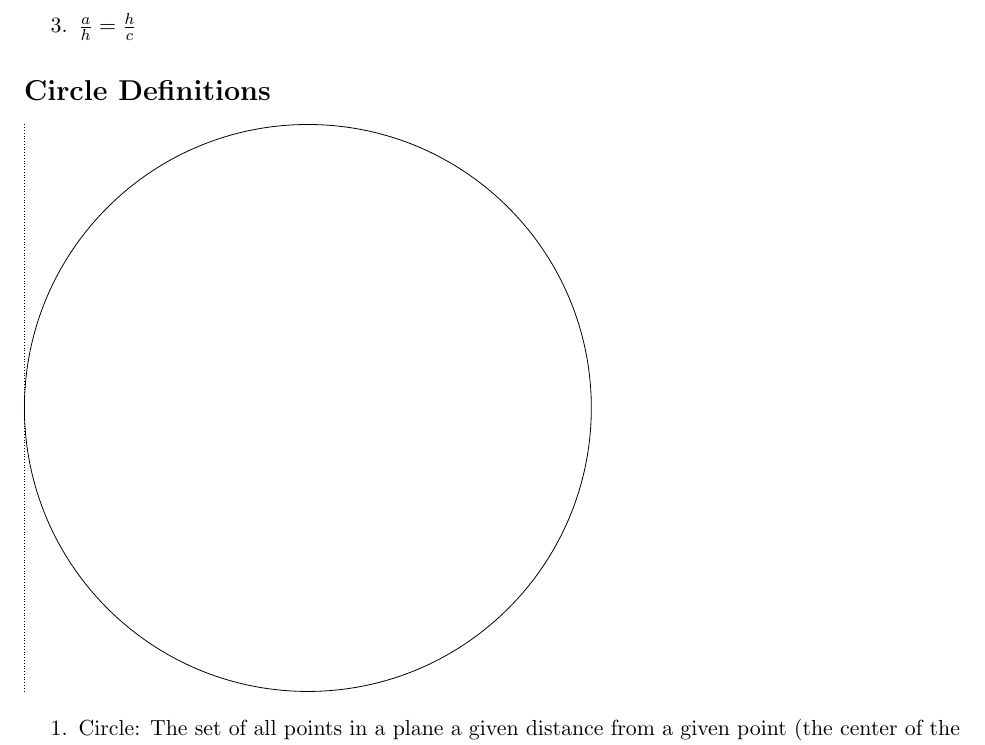
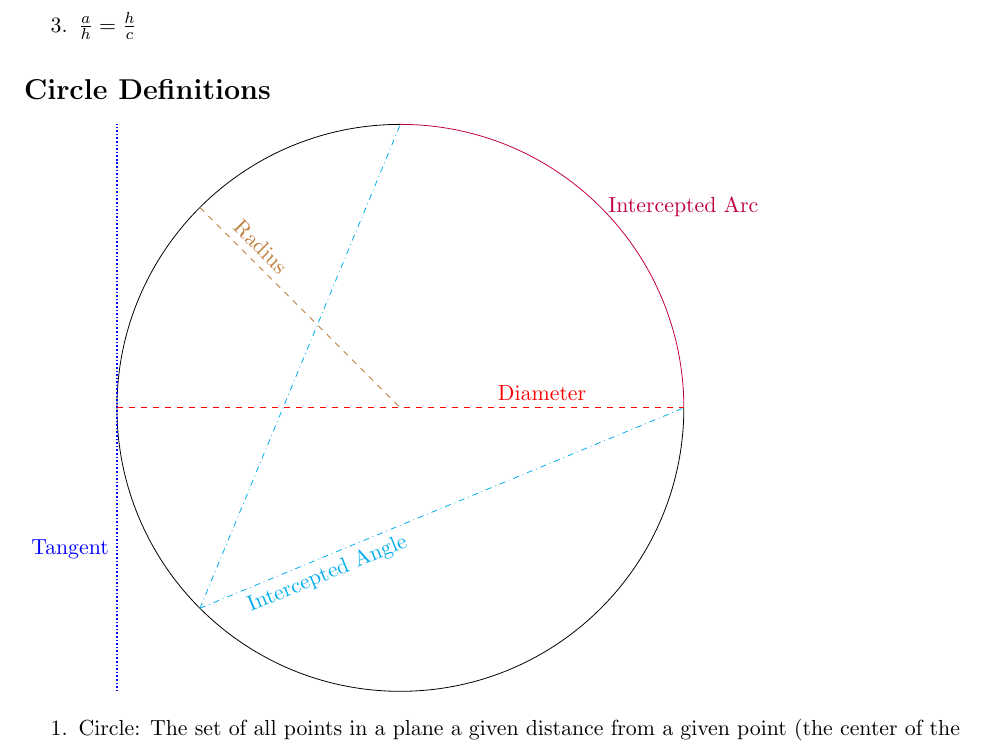
Before and after one commit to Jonathan-Z/4109, a LaTeX thesis (main.tex, which reads Appendices/GeometryLaws.tex): part of page 24 of 29, cut so that both start at the same text. Compiled offline with pdfLaTeX.

Commit message:
Created Circle Definitons Image

```diff
--- a/Appendices/GeometryLaws.tex
+++ b/Appendices/GeometryLaws.tex
@@ -251,8 +251,13 @@ Please note that all angles are in degrees and all symbolic values are within th
 
 \section*{Circle Definitions}
 \begin{tikzpicture}
-    \draw (0,0) circle (5cm);
-    \draw [densely dotted](-5,-5)--(-5,5);
+    \draw[color=purple] (5,0) arc (0:90:5) node[right, pos=0.5]{Intercepted Arc};
+    \draw[color=black] (5,0) arc (360:90:5);
+    \draw [densely dotted, thick, color=blue](-5,-5)--(-5,5) node[left, pos=0.25]{Tangent};
+    \draw [dash dot, color=cyan] (-3.5355339059327378,-3.5355339059327378)--(0,5);
+    \draw [dash dot, color=cyan] (-3.5355339059327378,-3.5355339059327378)--(5,0) node[below,pos=0.25,sloped]{Intercepted Angle};
+    \draw [dashed, color=brown] (-3.5355339059327378,3.5355339059327378)--(0,0) node[above,pos=0.25,sloped]{Radius};
+    \draw [dashed, color=red] (-5,0)--(5,0) node[above,pos=0.75]{Diameter};
 \end{tikzpicture}
 
 \begin{enumerate}
```
Also changed, not shown: main.pdf.
